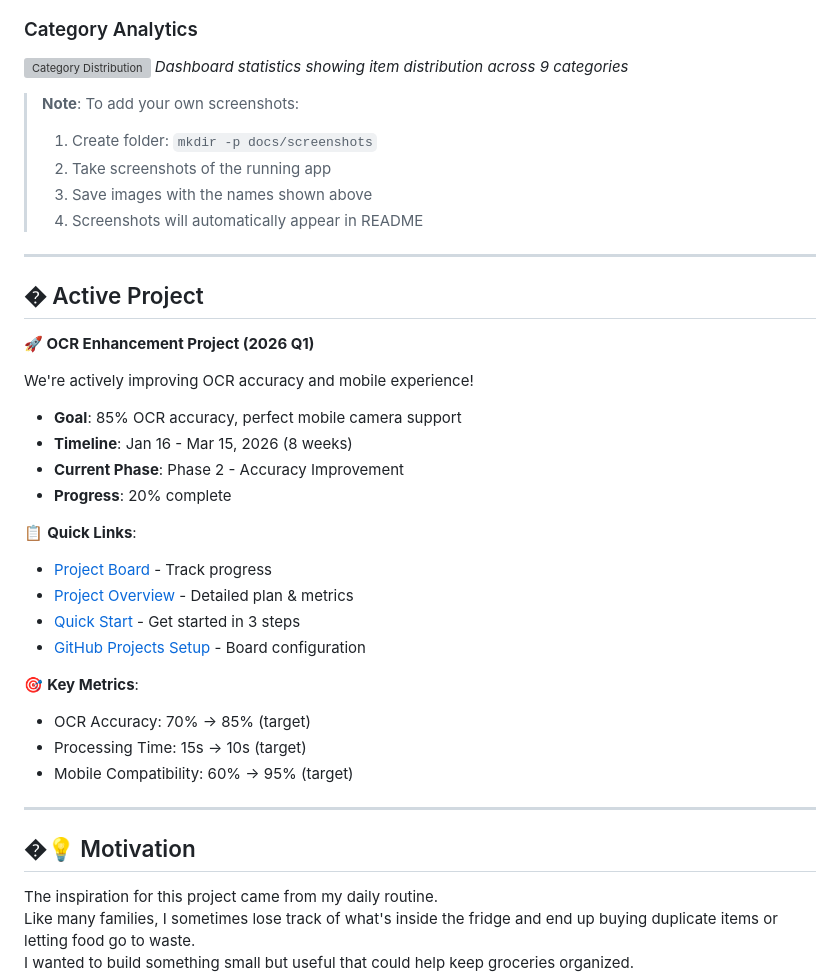
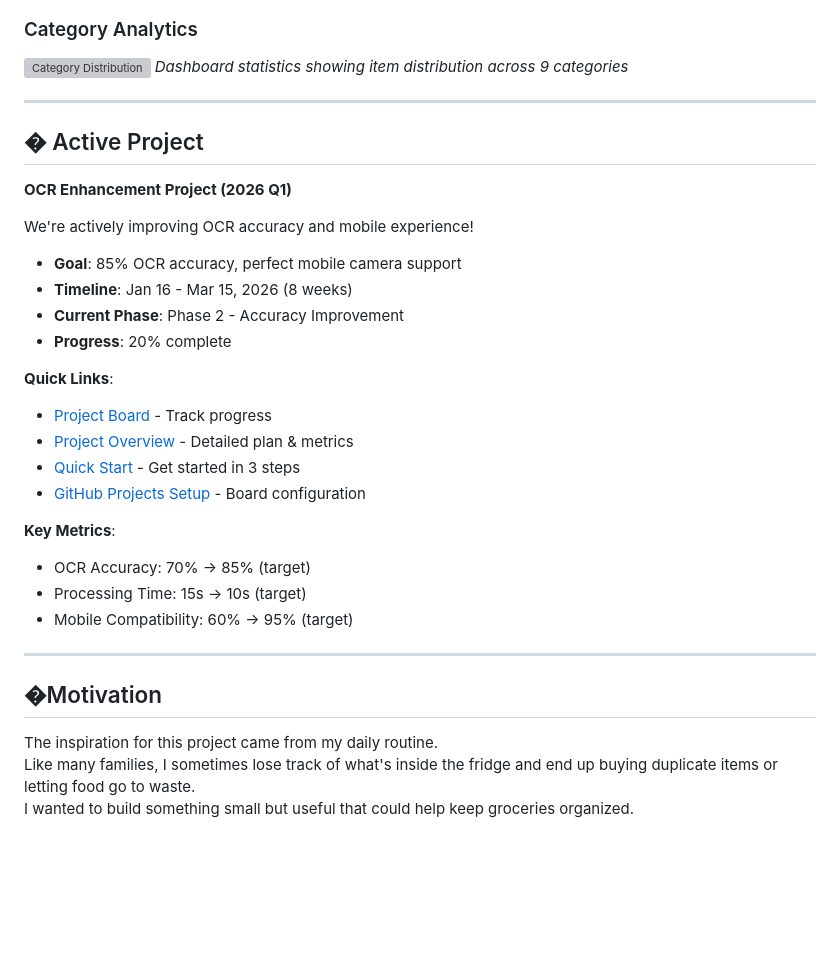
Before and after one commit to deokhwajeong/grocery-inventory-tracker, a Markdown page: README.md, the part around one of its changes. GitHub-like rendering; blank space fills up the shorter version; grey boxes are pictures that could not be loaded.

Commit message:
Update README: remove emojis and YouTube video link

```diff
--- a/README.md
+++ b/README.md
@@ -84,16 +84,10 @@ Born from the frustration of discovering expired items and duplicate purchases,
 ![Category Distribution](docs/screenshots/category-stats.png)
 *Dashboard statistics showing item distribution across 9 categories*
 
-> **Note**: To add your own screenshots:
-> 1. Create folder: `mkdir -p docs/screenshots`
-> 2. Take screenshots of the running app
-> 3. Save images with the names shown above
-> 4. Screenshots will automatically appear in README
-
 ---
 ## � Active Project
 
-**🚀 OCR Enhancement Project (2026 Q1)**
+**OCR Enhancement Project (2026 Q1)**
 
 We're actively improving OCR accuracy and mobile experience!
 
@@ -102,20 +96,20 @@ We're actively improving OCR accuracy and mobile experience!
 - **Current Phase**: Phase 2 - Accuracy Improvement
 - **Progress**: 20% complete
 
-📋 **Quick Links**:
+**Quick Links**:
 - [Project Board](https://github.com/deokhwajeong/grocery-inventory-tracker/projects) - Track progress
 - [Project Overview](.github/PROJECT_OCR_ENHANCEMENT.md) - Detailed plan & metrics
 - [Quick Start](.github/PROJECT_QUICKSTART.md) - Get started in 3 steps
 - [GitHub Projects Setup](.github/GITHUB_PROJECTS_SETUP.md) - Board configuration
 
-🎯 **Key Metrics**:
+**Key Metrics**:
 - OCR Accuracy: 70% → 85% (target)
 - Processing Time: 15s → 10s (target)
 - Mobile Compatibility: 60% → 95% (target)
 
 ---
 
-## �💡 Motivation
+## �Motivation
 The inspiration for this project came from my daily routine.
 Like many families, I sometimes lose track of what's inside the fridge and end up buying duplicate items or letting food go to waste.
 I wanted to build something small but useful that could help keep groceries organized.
```
Also changed, not shown: other parts of README.md (+77 -77 lines).
